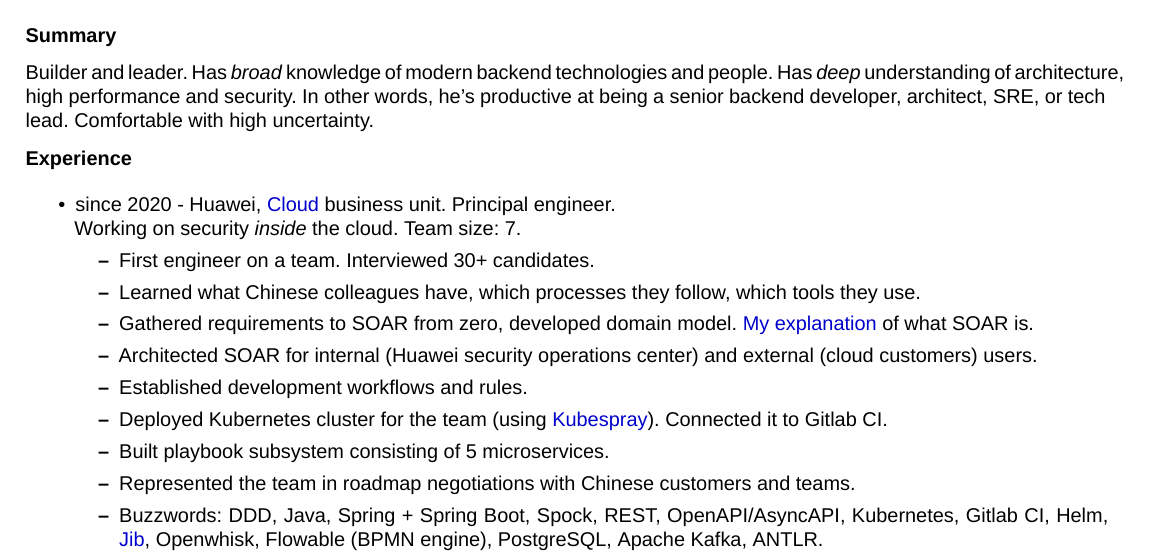
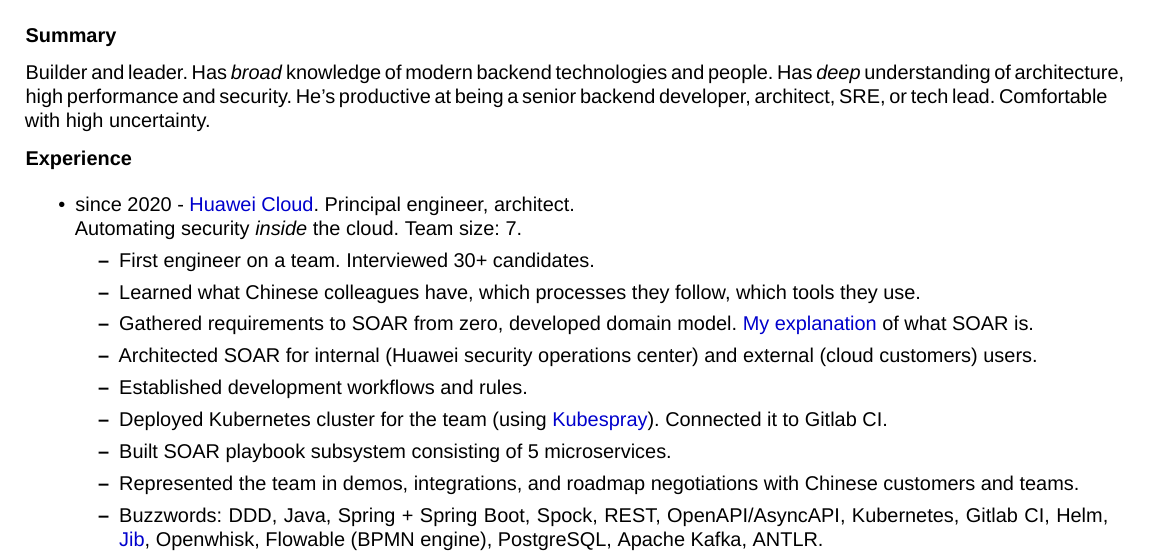
Before and after one commit to neexee/resume, a LaTeX CV (machulskis_cv.tex): part of page 1 of 2, cut so that both start at the same text. Compiled offline with XeLaTeX.

Commit message:
Improve wording

```diff
--- a/machulskis_cv.tex
+++ b/machulskis_cv.tex
@@ -51,13 +51,13 @@
 {\bf Summary}
 
 Builder and leader. Has \textit{broad} knowledge of modern backend technologies and people. Has \textit{deep} understanding of architecture, high performance and security.
-In other words, he's productive at being a senior backend developer, architect, SRE, or tech lead. Comfortable with high uncertainty.
+He's productive at being a senior backend developer, architect, SRE, or tech lead. Comfortable with high uncertainty.
 
 {\bf Experience}
 \begin{itemize}
-  \item since 2020 - Huawei, \href{https://www.huaweicloud.com/en-us/}{Cloud} business unit. Principal engineer.
+  \item since 2020 - \href{https://www.huaweicloud.com/en-us/}{Huawei Cloud}. Principal engineer, architect.
 
-  Working on security \textit{inside} the cloud. Team size: 7.
+  Automating security \textit{inside} the cloud. Team size: 7.
 
   \begin{itemize}
     \item First engineer on a team. Interviewed 30+ candidates.
@@ -66,8 +66,8 @@
     \item Architected SOAR for internal (Huawei security operations center) and external (cloud customers) users.
     \item Established development workflows and rules.
     \item Deployed Kubernetes cluster for the team (using \href{https://kubespray.io/}{Kubespray}). Connected it to Gitlab CI.
-    \item Built playbook subsystem consisting of 5 microservices.
-    \item Represented the team in roadmap negotiations with Chinese customers and teams.
+    \item Built SOAR playbook subsystem consisting of 5 microservices.
+    \item Represented the team in demos, integrations, and roadmap negotiations with Chinese customers and teams.
     \item Buzzwords: DDD, Java, Spring + Spring Boot, Spock, REST, OpenAPI/AsyncAPI, Kubernetes, Gitlab CI, Helm, \href{https://github.com/GoogleContainerTools/jib}{Jib}, Openwhisk, Flowable (BPMN engine), PostgreSQL, Apache Kafka, ANTLR.
   \end{itemize}
 
```
Also changed, not shown: machulskis_cv.pdf, machulskis_cv.tex (2 more changed lines).
